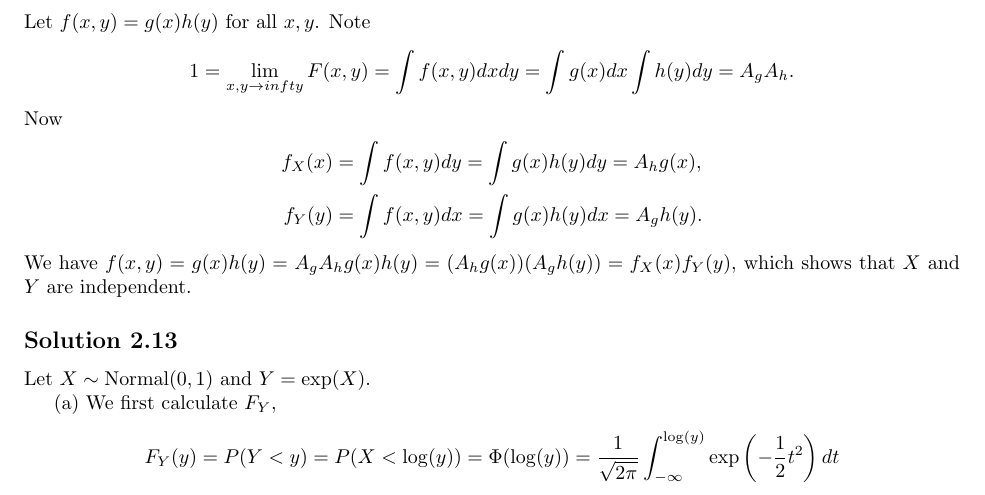
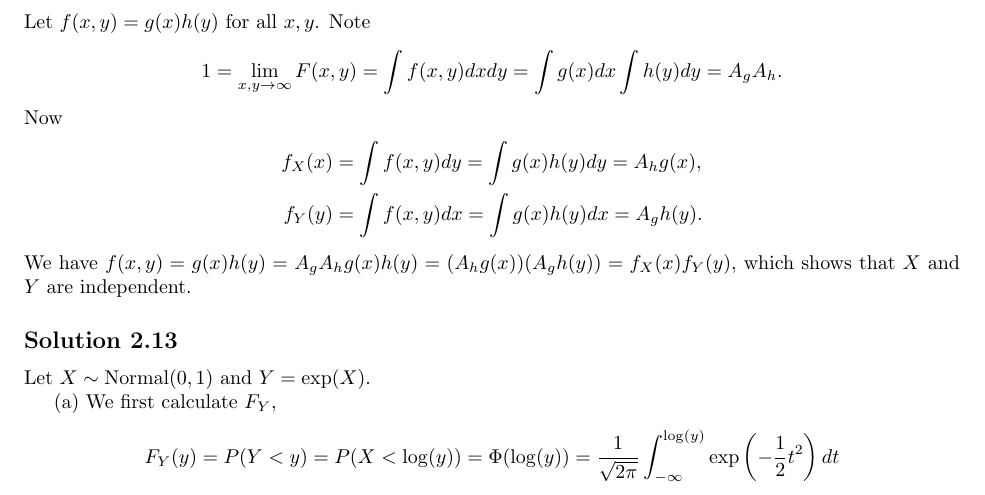
Before and after one commit to noudald/all-of-statistics, a LaTeX document (main.tex, which reads ch2.tex): part of page 8 of 53, cut so that both start at the same text. Compiled offline with pdfLaTeX.

Commit message:
Fix typo in 2.12

```diff
--- a/ch2.tex
+++ b/ch2.tex
@@ -209,7 +209,7 @@ This is an extreme case where a small change, going from $N = 50$ to $N \sim \ma
 Let $f(x, y) = g(x) h(y)$ for all $x, y$.
 Note
 $$
-1 = \lim_{x, y \to infty} F(x, y) = \int f(x, y) dx dy = \int g(x) dx \int h(y) dy = A_g A_h.
+1 = \lim_{x, y \to \infty} F(x, y) = \int f(x, y) dx dy = \int g(x) dx \int h(y) dy = A_g A_h.
 $$
 Now
 \begin{equation*}
```
